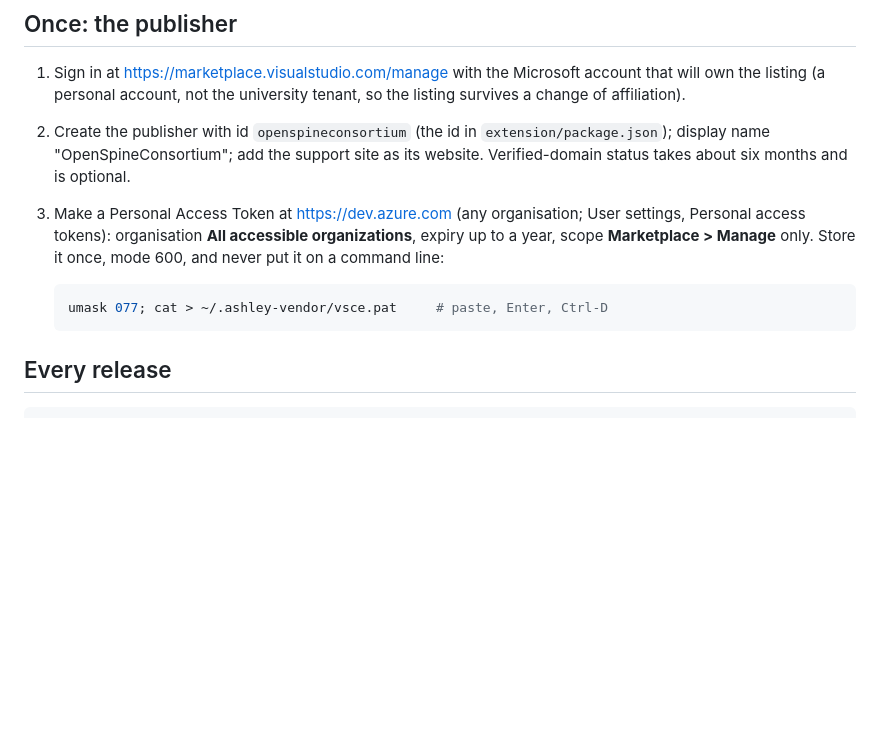
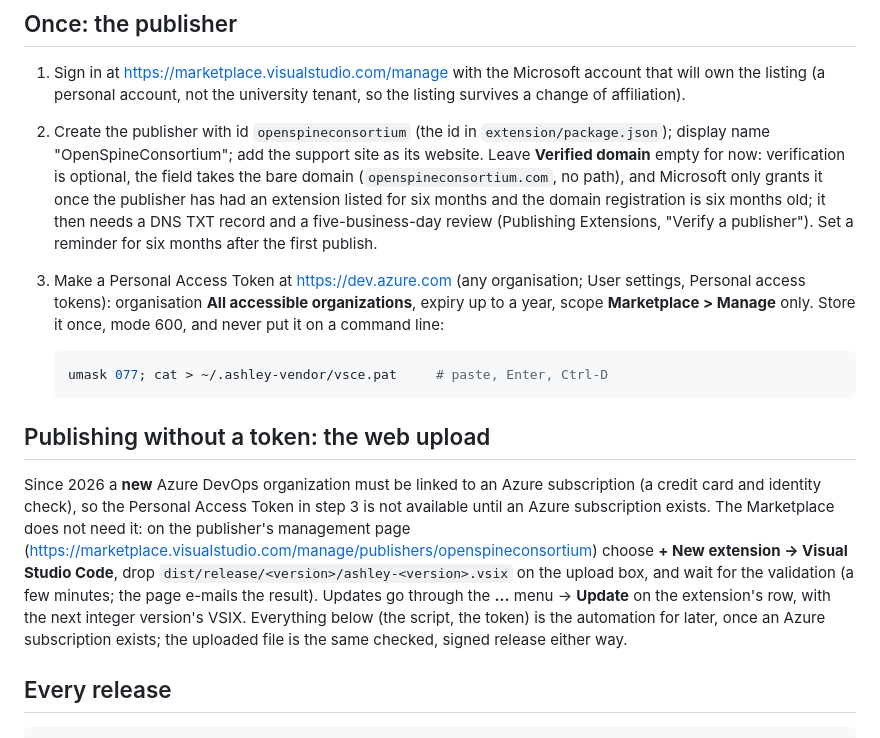
Before and after one commit to OpenSpineConsortium/beethoven-vscode, a Markdown page: docs/MARKETPLACE.md, the part around the change. Rendered like a GitHub page; blank space fills up the shorter version.

Commit message:
Marketplace: web-upload route documented (new Azure DevOps orgs need an Azure subscription); checkpoint pass 21
Co-Authored-By: Claude Fable 5.1 <noreply@anthropic.com>

````diff
--- a/docs/MARKETPLACE.md
+++ b/docs/MARKETPLACE.md
@@ -10,8 +10,12 @@ the account requirement and the data access to be disclosed up front; both are).
    the listing (a personal account, not the university tenant, so the listing survives a change of
    affiliation).
 2. Create the publisher with id `openspineconsortium` (the id in `extension/package.json`); display
-   name "OpenSpineConsortium"; add the support site as its website. Verified-domain status takes
-   about six months and is optional.
+   name "OpenSpineConsortium"; add the support site as its website. Leave **Verified domain** empty
+   for now: verification is optional, the field takes the bare domain (`openspineconsortium.com`, no
+   path), and Microsoft only grants it once the publisher has had an extension listed for six months
+   and the domain registration is six months old; it then needs a DNS TXT record and a five-business-day
+   review (Publishing Extensions, "Verify a publisher"). Set a reminder for six months after the first
+   publish.
 3. Make a Personal Access Token at https://dev.azure.com (any organisation; User settings, Personal
    access tokens): organisation **All accessible organizations**, expiry up to a year, scope
    **Marketplace > Manage** only. Store it once, mode 600, and never put it on a command line:
@@ -19,6 +23,18 @@ the account requirement and the data access to be disclosed up front; both are).
    ```bash
    umask 077; cat > ~/.ashley-vendor/vsce.pat     # paste, Enter, Ctrl-D
    ```
+
+## Publishing without a token: the web upload
+
+Since 2026 a **new** Azure DevOps organization must be linked to an Azure subscription (a credit card
+and identity check), so the Personal Access Token in step 3 is not available until an Azure
+subscription exists. The Marketplace does not need it: on the publisher's management page
+(https://marketplace.visualstudio.com/manage/publishers/openspineconsortium) choose **+ New
+extension → Visual Studio Code**, drop `dist/release/<version>/ashley-<version>.vsix` on the upload
+box, and wait for the validation (a few minutes; the page e-mails the result). Updates go through the
+**…** menu → **Update** on the extension's row, with the next integer version's VSIX. Everything
+below (the script, the token) is the automation for later, once an Azure subscription exists; the
+uploaded file is the same checked, signed release either way.
 
 ## Every release
 
````
